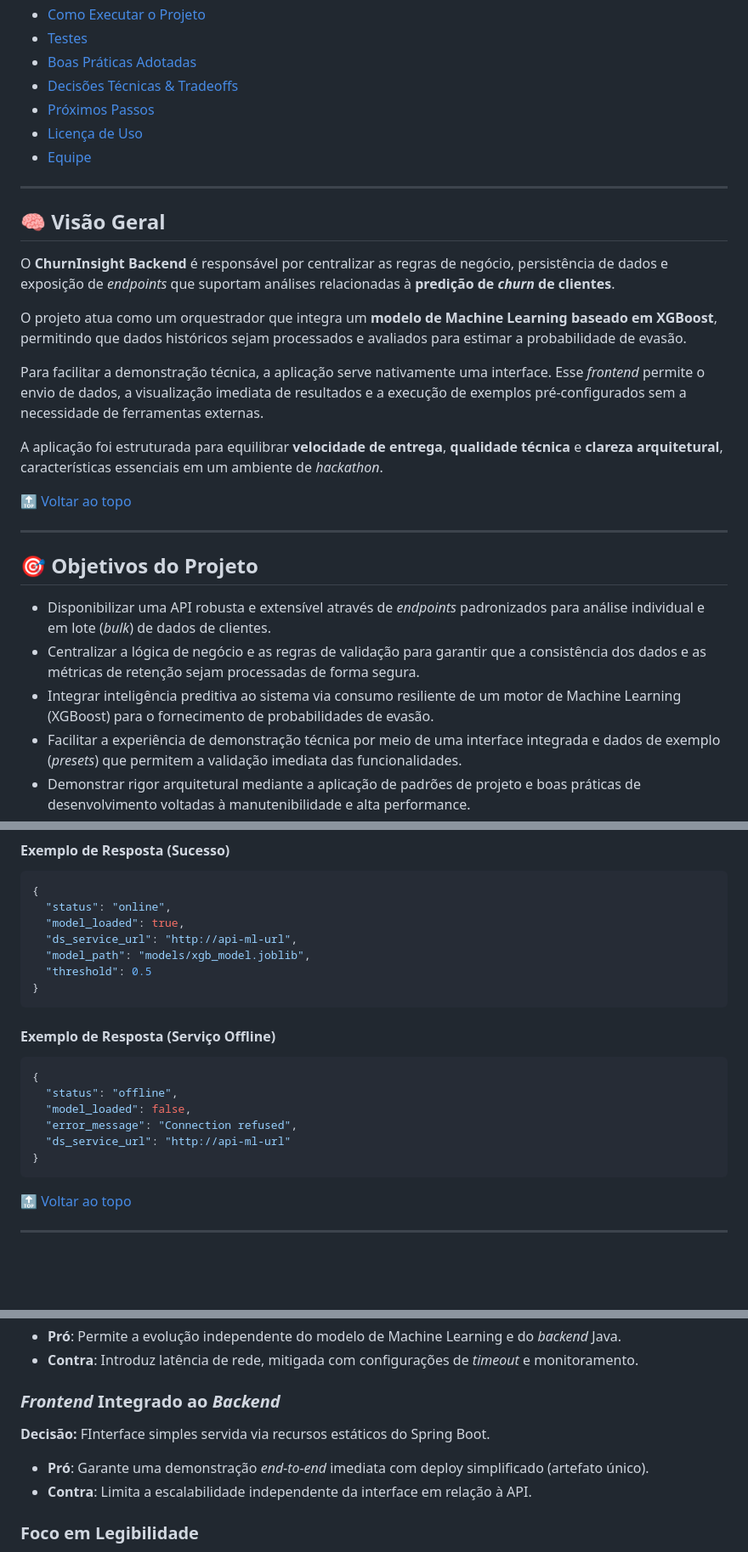
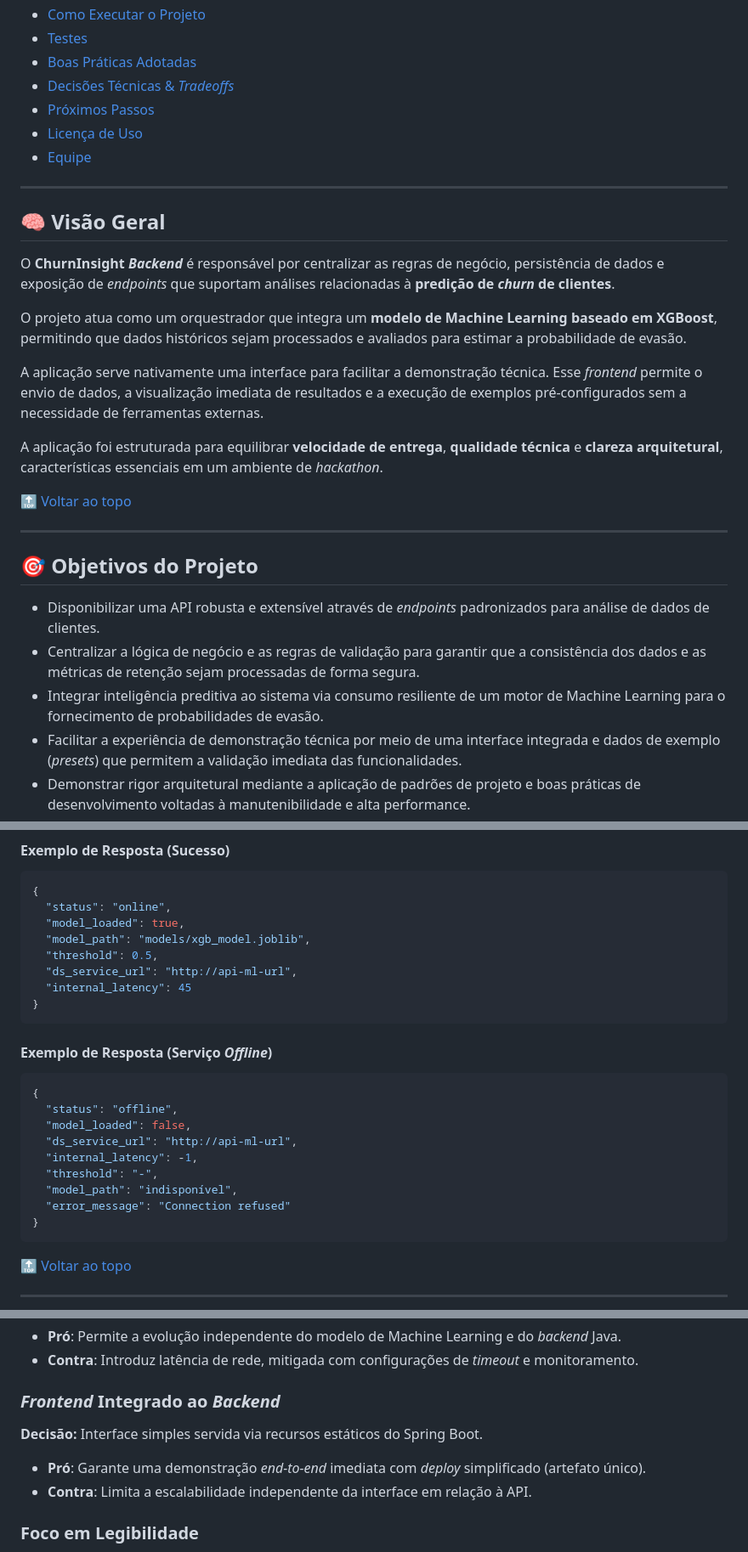
Before and after one commit to brodyandre/churninsight-nocountry, a Markdown page: back-end/README.md, 3 parts joined by grey strips. Shown at 85% size. Rendered like a GitHub page; blank space fills up the shorter version.

````diff
--- a/back-end/README.md
+++ b/back-end/README.md
@@ -50,7 +38,7 @@ Este backend foi construído seguindo boas práticas de arquitetura em camadas,
 * [Como Executar o Projeto](#como-executar-o-projeto)
 * [Testes](#testes)
 * [Boas Práticas Adotadas](#boas-praticas-adotadas)
-* [Decisões Técnicas & Tradeoffs](#decisoes-tecnicas-tradeoffs)
+* [Decisões Técnicas & _Tradeoffs_](#decisoes-tecnicas-tradeoffs)
 * [Próximos Passos](#proximos-passos)
 * [Licença de Uso](#licenca-de-uso)
 * [Equipe](#equipe)
@@ -60,11 +48,11 @@ Este backend foi construído seguindo boas práticas de arquitetura em camadas,
 <a id="visao-geral"></a>
 ## 🧠 Visão Geral
 
-O **ChurnInsight Backend** é responsável por centralizar as regras de negócio, persistência de dados e exposição de _endpoints_ que suportam análises relacionadas à **predição de _churn_ de clientes**.
+O **ChurnInsight _Backend_** é responsável por centralizar as regras de negócio, persistência de dados e exposição de _endpoints_ que suportam análises relacionadas à **predição de _churn_ de clientes**.
 
 O projeto atua como um orquestrador que integra um **modelo de Machine Learning baseado em XGBoost**, permitindo que dados históricos sejam processados e avaliados para estimar a probabilidade de evasão.
 
-Para facilitar a demonstração técnica, a aplicação serve nativamente uma interface. Esse _frontend_ permite o envio de dados, a visualização imediata de resultados e a execução de exemplos pré-configurados sem a necessidade de ferramentas externas.
+A aplicação serve nativamente uma interface para facilitar a demonstração técnica. Esse _frontend_ permite o envio de dados, a visualização imediata de resultados e a execução de exemplos pré-configurados sem a necessidade de ferramentas externas.
 
 A aplicação foi estruturada para equilibrar **velocidade de entrega**, **qualidade técnica** e **clareza arquitetural**, características essenciais em um ambiente de _hackathon_.
 
@@ -75,9 +63,9 @@ A aplicação foi estruturada para equilibrar **velocidade de entrega**, **quali
 <a id="objetivos-do-projeto"></a>
 ## 🎯 Objetivos do Projeto
 
-* Disponibilizar uma API robusta e extensível através de _endpoints_ padronizados para análise individual e em lote (_bulk_) de dados de clientes.
+* Disponibilizar uma API robusta e extensível através de _endpoints_ padronizados para análise de dados de clientes.
 * Centralizar a lógica de negócio e as regras de validação para garantir que a consistência dos dados e as métricas de retenção sejam processadas de forma segura.
-* Integrar inteligência preditiva ao sistema via consumo resiliente de um motor de Machine Learning (XGBoost) para o fornecimento de probabilidades de evasão.
+* Integrar inteligência preditiva ao sistema via consumo resiliente de um motor de Machine Learning para o fornecimento de probabilidades de evasão.
 * Facilitar a experiência de demonstração técnica por meio de uma interface integrada e dados de exemplo (_presets_) que permitem a validação imediata das funcionalidades.
 * Demonstrar rigor arquitetural mediante a aplicação de padrões de projeto e boas práticas de desenvolvimento voltadas à manutenibilidade e alta performance.
 
@@ -539,20 +540,24 @@ Verifica a conectividade e o estado do Serviço de Data Science (FastAPI/XGBoost
 {
   "status": "online",
   "model_loaded": true,
+  "model_path": "models/xgb_model.joblib",
+  "threshold": 0.5,
   "ds_service_url": "http://api-ml-url",
-  "model_path": "models/xgb_model.joblib",
-  "threshold": 0.5
+  "internal_latency": 45
 }
 ```
 
-#### Exemplo de Resposta (Serviço Offline)
+#### Exemplo de Resposta (Serviço _Offline_)
 
 ```json
 {
   "status": "offline",
   "model_loaded": false,
-  "error_message": "Connection refused",
-  "ds_service_url": "http://api-ml-url"
+  "ds_service_url": "http://api-ml-url",
+  "internal_latency": -1,
+  "threshold": "-",
+  "model_path": "indisponível",
+  "error_message": "Connection refused"
 }
 ```
 
@@ -724,9 +729,9 @@ Abaixo estão listadas as principais decisões de engenharia e as renúncias (_t
 
 ### _Frontend_ Integrado ao _Backend_
 
-**Decisão:** FInterface simples servida via recursos estáticos do Spring Boot.
+**Decisão:** Interface simples servida via recursos estáticos do Spring Boot.
 
-* **Pró**: Garante uma demonstração _end-to-end_ imediata com deploy simplificado (artefato único).
+* **Pró**: Garante uma demonstração _end-to-end_ imediata com _deploy_ simplificado (artefato único).
 * **Contra**: Limita a escalabilidade independente da interface em relação à API.
 
 ### Foco em Legibilidade
````
Also changed, not shown: other parts of back-end/README.md (+67 -66 lines).
